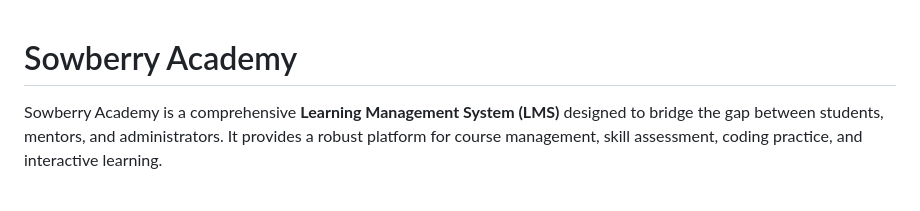
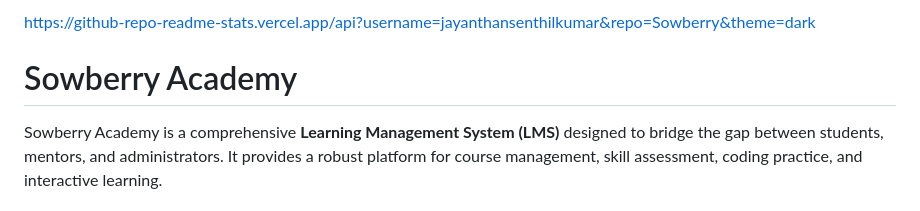
Before and after one commit to jayanthansenthilkumar/Sowberry, a Markdown page: README.md, the part around the change. GitHub-like rendering.

Commit message:
Add link to GitHub README stats

```diff
--- a/README.md
+++ b/README.md
@@ -1,3 +1,5 @@
+https://github-repo-readme-stats.vercel.app/api?username=jayanthansenthilkumar&repo=Sowberry&theme=dark
+
 # Sowberry Academy
 
 Sowberry Academy is a comprehensive **Learning Management System (LMS)** designed to bridge the gap between students, mentors, and administrators. It provides a robust platform for course management, skill assessment, coding practice, and interactive learning.
```
